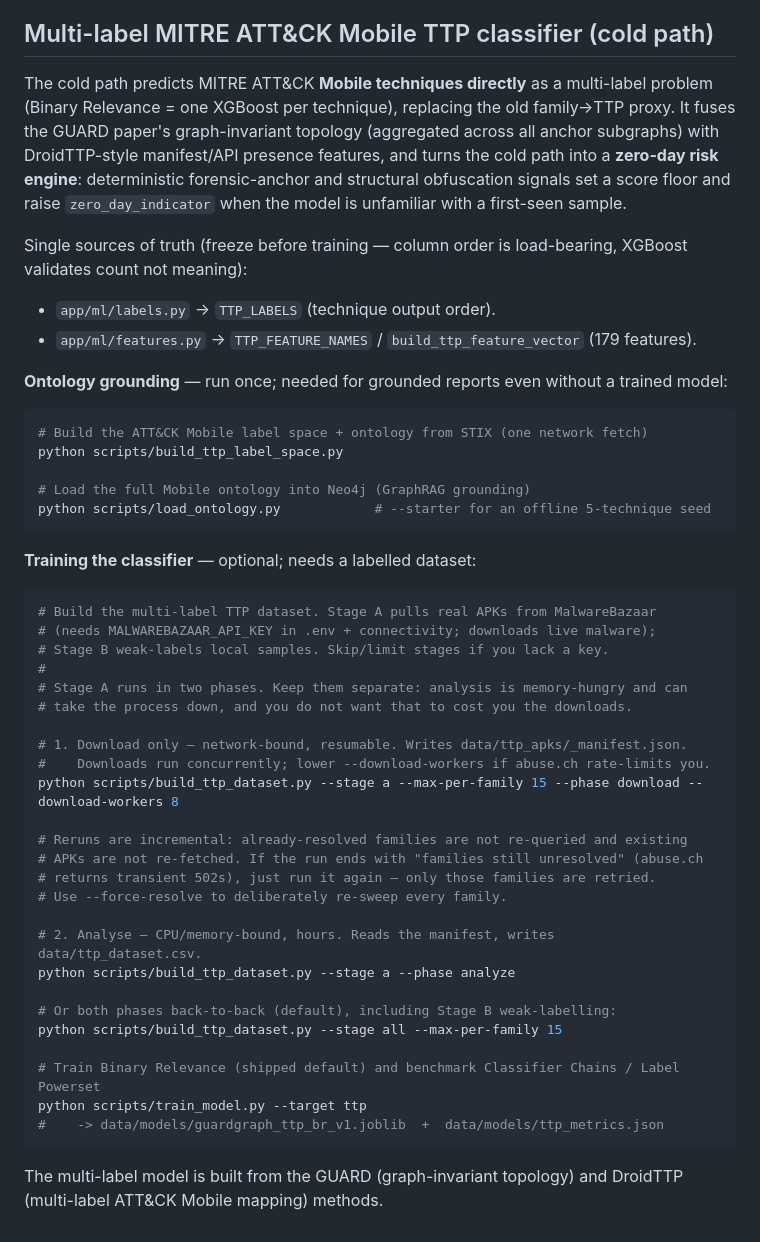
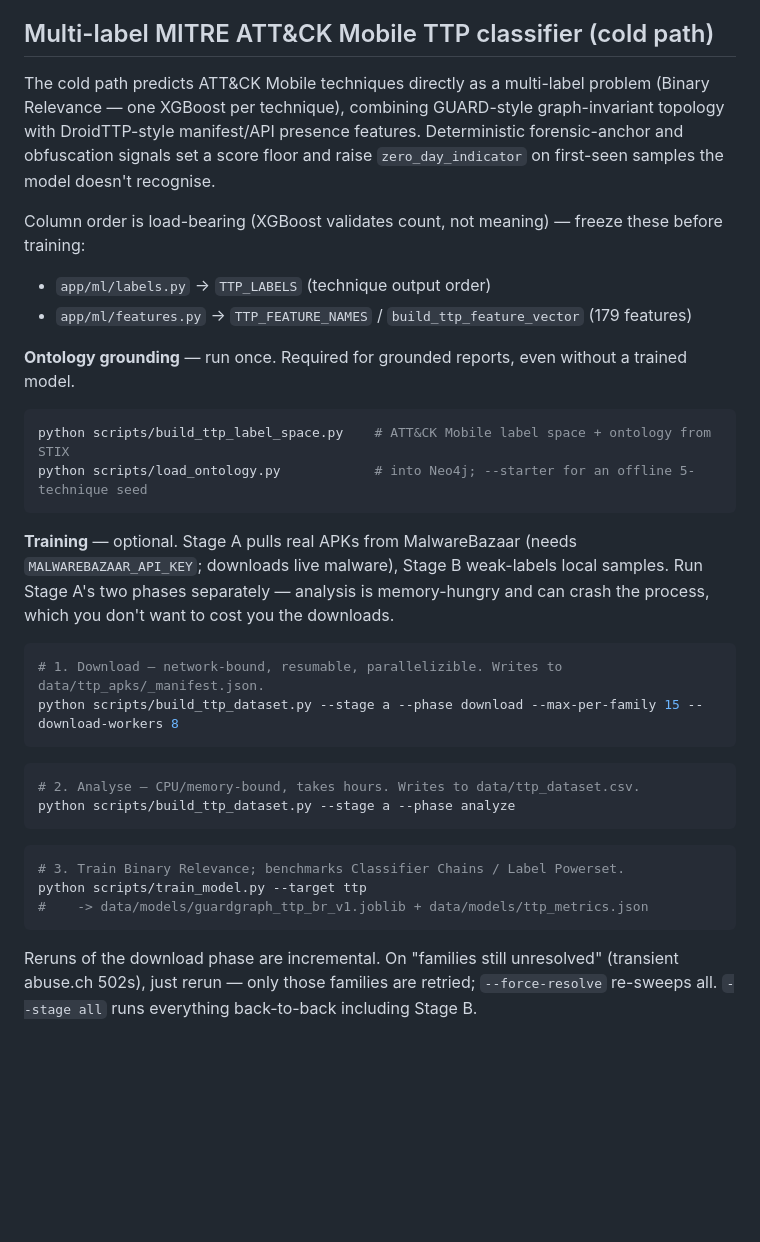
Before and after one commit to rohit-sundar/guardgraph-ai, a Markdown page: README.md, the part around the change. Drawn GitHub-style; blank space fills up the shorter version.

Commit message:
docs(readme): declutter the multi-label TTP classifier section
Trim the cold-path TTP section to what a reader needs to act on: drop the
family->TTP migration history and the duplicated GUARD/DroidTTP attribution,
and move the rerun/--force-resolve/--stage all notes out of the command
comments into a single trailing paragraph so the three training steps read
as a sequence.

````diff
--- a/README.md
+++ b/README.md
@@ -102,56 +102,42 @@ be silently wrong (XGBoost doesn't validate column meaning, only column count).
 
 ## Multi-label MITRE ATT&CK Mobile TTP classifier (cold path)
 
-The cold path predicts MITRE ATT&CK **Mobile techniques directly** as a multi-label
-problem (Binary Relevance = one XGBoost per technique), replacing the old
-family→TTP proxy. It fuses the GUARD paper's graph-invariant topology (aggregated
-across all anchor subgraphs) with DroidTTP-style manifest/API presence features, and
-turns the cold path into a **zero-day risk engine**: deterministic forensic-anchor and
-structural obfuscation signals set a score floor and raise `zero_day_indicator` when the
-model is unfamiliar with a first-seen sample.
+The cold path predicts ATT&CK Mobile techniques directly as a multi-label problem
+(Binary Relevance — one XGBoost per technique), combining GUARD-style graph-invariant
+topology with DroidTTP-style manifest/API presence features. Deterministic forensic-anchor
+and obfuscation signals set a score floor and raise `zero_day_indicator` on first-seen
+samples the model doesn't recognise.
 
-Single sources of truth (freeze before training — column order is load-bearing, XGBoost
-validates count not meaning):
-- `app/ml/labels.py` → `TTP_LABELS` (technique output order).
-- `app/ml/features.py` → `TTP_FEATURE_NAMES` / `build_ttp_feature_vector` (179 features).
+Column order is load-bearing (XGBoost validates count, not meaning) — freeze these before
+training:
+- `app/ml/labels.py` → `TTP_LABELS` (technique output order)
+- `app/ml/features.py` → `TTP_FEATURE_NAMES` / `build_ttp_feature_vector` (179 features)
 
-**Ontology grounding** — run once; needed for grounded reports even without a trained model:
+**Ontology grounding** — run once. Required for grounded reports, even without a trained model.
 ```bash
-# Build the ATT&CK Mobile label space + ontology from STIX (one network fetch)
-python scripts/build_ttp_label_space.py
-
-# Load the full Mobile ontology into Neo4j (GraphRAG grounding)
-python scripts/load_ontology.py            # --starter for an offline 5-technique seed
+python scripts/build_ttp_label_space.py    # ATT&CK Mobile label space + ontology from STIX
+python scripts/load_ontology.py            # into Neo4j; --starter for an offline 5-technique seed
 ```
 
-**Training the classifier** — optional; needs a labelled dataset:
+**Training** — optional. Stage A pulls real APKs from MalwareBazaar (needs
+`MALWAREBAZAAR_API_KEY`; downloads live malware), Stage B weak-labels local samples.
+Run Stage A's two phases separately — analysis is memory-hungry and can crash the
+process, which you don't want to cost you the downloads.
 ```bash
-# Build the multi-label TTP dataset. Stage A pulls real APKs from MalwareBazaar
-# (needs MALWAREBAZAAR_API_KEY in .env + connectivity; downloads live malware);
-# Stage B weak-labels local samples. Skip/limit stages if you lack a key.
-#
-# Stage A runs in two phases. Keep them separate: analysis is memory-hungry and can
-# take the process down, and you do not want that to cost you the downloads.
-
-# 1. Download only — network-bound, resumable. Writes data/ttp_apks/_manifest.json.
-#    Downloads run concurrently; lower --download-workers if abuse.ch rate-limits you.
-python scripts/build_ttp_dataset.py --stage a --max-per-family 15 --phase download --download-workers 8
-
-# Reruns are incremental: already-resolved families are not re-queried and existing
-# APKs are not re-fetched. If the run ends with "families still unresolved" (abuse.ch
-# returns transient 502s), just run it again — only those families are retried.
-# Use --force-resolve to deliberately re-sweep every family.
-
-# 2. Analyse — CPU/memory-bound, hours. Reads the manifest, writes data/ttp_dataset.csv.
-python scripts/build_ttp_dataset.py --stage a --phase analyze
-
-# Or both phases back-to-back (default), including Stage B weak-labelling:
-python scripts/build_ttp_dataset.py --stage all --max-per-family 15
-
-# Train Binary Relevance (shipped default) and benchmark Classifier Chains / Label Powerset
-python scripts/train_model.py --target ttp
-#    -> data/models/guardgraph_ttp_br_v1.joblib  +  data/models/ttp_metrics.json
+# 1. Download — network-bound, resumable, parallelizible. Writes to data/ttp_apks/_manifest.json.
+python scripts/build_ttp_dataset.py --stage a --phase download --max-per-family 15 --download-workers 8
 ```
 
-The multi-label model is built from the GUARD (graph-invariant topology) and DroidTTP
-(multi-label ATT&CK Mobile mapping) methods.
+```bash
+# 2. Analyse — CPU/memory-bound, takes hours. Writes to data/ttp_dataset.csv.
+python scripts/build_ttp_dataset.py --stage a --phase analyze
+```
+
+```bash
+# 3. Train Binary Relevance; benchmarks Classifier Chains / Label Powerset.
+python scripts/train_model.py --target ttp
+#    -> data/models/guardgraph_ttp_br_v1.joblib + data/models/ttp_metrics.json
+```
+
+Reruns of the download phase are incremental. On "families still unresolved" (transient
+abuse.ch 502s), just rerun — only those families are retried; `--force-resolve` re-sweeps all. `--stage all` runs everything back-to-back including Stage B.
````
